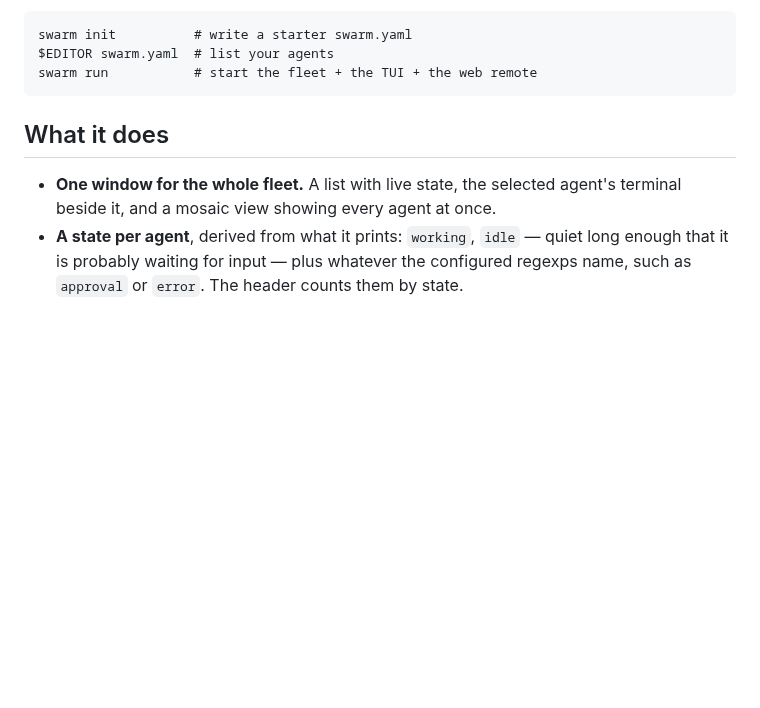
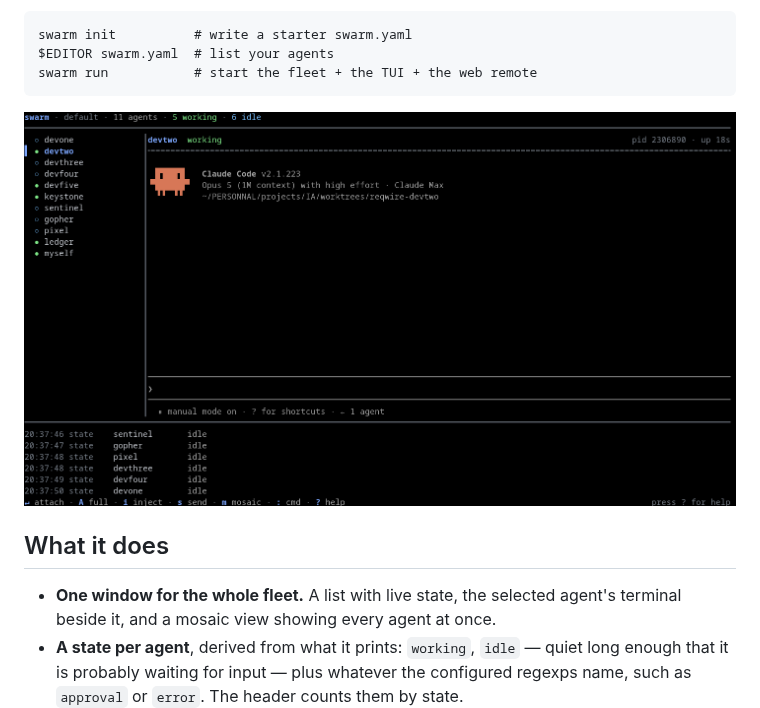
Before and after one commit to emmanuel-deloget/swarm, a Markdown page: README.md, the part around the change. Rendered like a GitHub page; pictures changed too: assets/tui.png (added); blank space fills up the shorter version.

Commit message:
docs: show what the TUI looks like
A screenshot says more about the point of the thing than the feature list
above it: a whole fleet in one window, the state of each agent at a glance,
and the selected one's terminal beside the list.

Co-Authored-By: Claude Opus 5 (1M context) <noreply@anthropic.com>
Signed-off-by: Emmanuel Deloget <emmanuel@deloget.com>

````diff
--- a/README.md
+++ b/README.md
@@ -14,6 +14,9 @@ swarm init          # write a starter swarm.yaml
 $EDITOR swarm.yaml  # list your agents
 swarm run           # start the fleet + the TUI + the web remote
 ```
+
+![The swarm TUI: the agent list on the left with a state per agent, the selected
+agent's terminal on the right, and the event log underneath](assets/tui.png)
 
 ## What it does
 
````
